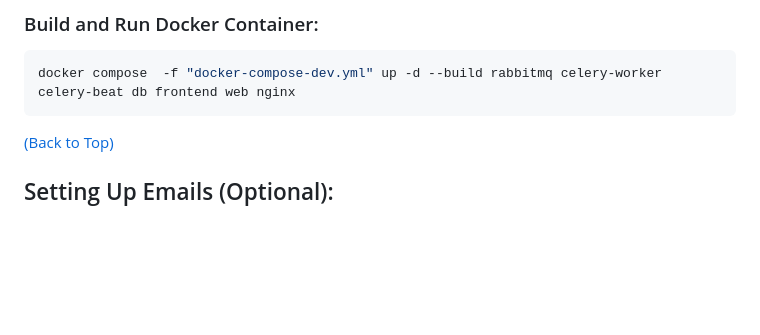
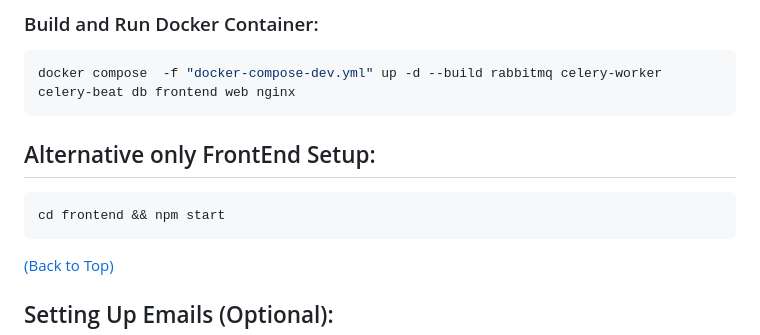
Before and after one commit to SeaBebop/La-Patisserie-Du-Coeur, a Markdown page: README.md, the part around the change. Drawn GitHub-style; blank space fills up the shorter version.

````diff
--- a/README.md
+++ b/README.md
@@ -52,6 +52,10 @@ git clone https://github.com/<your-username>/La-Patisserie-Du-Coeur.git
 ``` bash
 docker compose  -f "docker-compose-dev.yml" up -d --build rabbitmq celery-worker celery-beat db frontend web nginx
 ```
+## Alternative only FrontEnd Setup:
+```bash
+cd frontend && npm start
+```
 [(Back to Top)](#table-of-contents)
 ## Setting Up Emails (Optional):
 ![image](https://github.com/SeaBebop/La-Patisserie-Du-Coeur/assets/54507045/0c07bcdf-712a-4923-a9ed-5548a5abddba)
````
